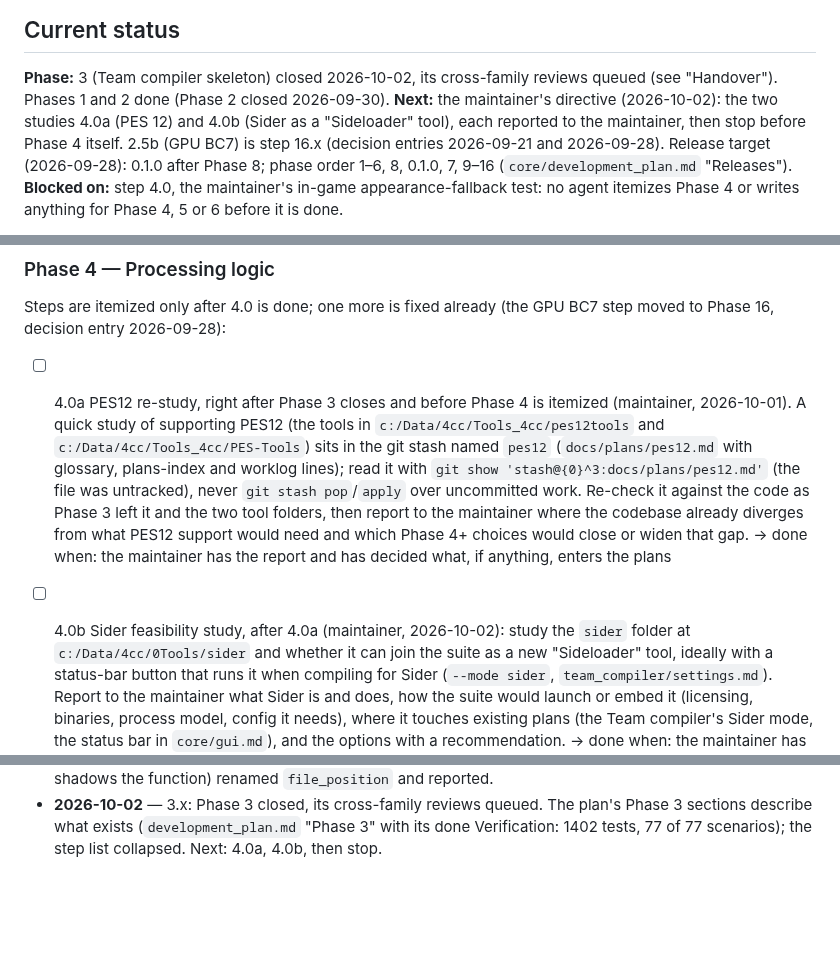
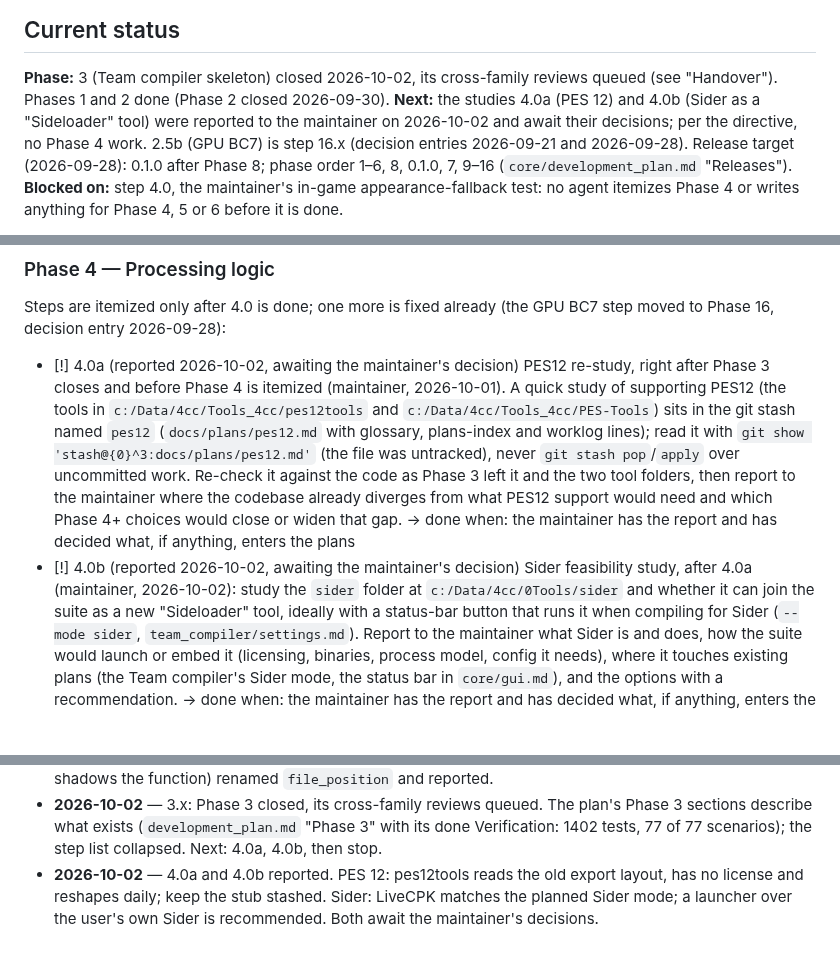
Before and after one commit to the4chancup/4cc-studio, a Markdown page: docs/WORKLOG.md, 3 parts joined by grey strips. GitHub-like rendering; blank space fills up the shorter version.

Commit message:
docs(worklog): the 4.0a and 4.0b studies reported, awaiting decisions
Per the maintainer's directive the session stops here, before Phase 4.

```diff
--- a/docs/WORKLOG.md
+++ b/docs/WORKLOG.md
@@ -11,8 +11,8 @@ is in `AGENTS.md` ("Working documents").
 
 **Phase:** 3 (Team compiler skeleton) closed 2026-10-02, its cross-family reviews queued (see
 "Handover"). Phases 1 and 2 done (Phase 2 closed 2026-09-30).
-**Next:** the maintainer's directive (2026-10-02): the two studies 4.0a (PES 12) and 4.0b (Sider
-as a "Sideloader" tool), each reported to the maintainer, then stop before Phase 4 itself. 2.5b
+**Next:** the studies 4.0a (PES 12) and 4.0b (Sider as a "Sideloader" tool) were reported to the
+maintainer on 2026-10-02 and await their decisions; per the directive, no Phase 4 work. 2.5b
 (GPU BC7) is step 16.x (decision entries 2026-09-21 and 2026-09-28). Release target
 (2026-09-28): 0.1.0 after Phase 8; phase order 1–6, 8, 0.1.0, 7, 9–16
 (`core/development_plan.md` "Releases").
@@ -189,7 +189,7 @@ id=792)` then `Run finished: exit code 0`. Linux: not yet checked, no machine wi
 Steps are itemized only after 4.0 is done; one more is fixed already
 (the GPU BC7 step moved to Phase 16, decision entry 2026-09-28):
 
-- [ ] 4.0a PES12 re-study, right after Phase 3 closes and before Phase 4 is itemized
+- [!] 4.0a (reported 2026-10-02, awaiting the maintainer's decision) PES12 re-study, right after Phase 3 closes and before Phase 4 is itemized
   (maintainer, 2026-10-01). A quick study of supporting PES12 (the tools in
   `c:/Data/4cc/Tools_4cc/pes12tools` and `c:/Data/4cc/Tools_4cc/PES-Tools`) sits in the git
   stash named `pes12` (`docs/plans/pes12.md` with glossary, plans-index and worklog lines);
@@ -199,7 +199,7 @@ Steps are itemized only after 4.0 is done; one more is fixed already
   diverges from what PES12 support would need and which Phase 4+ choices would close or widen
   that gap. → done when: the maintainer has the report and has decided what, if anything, enters
   the plans
-- [ ] 4.0b Sider feasibility study, after 4.0a (maintainer, 2026-10-02): study the `sider`
+- [!] 4.0b (reported 2026-10-02, awaiting the maintainer's decision) Sider feasibility study, after 4.0a (maintainer, 2026-10-02): study the `sider`
   folder at `c:/Data/4cc/0Tools/sider` and whether it can join the suite as a new
   "Sideloader" tool, ideally with a status-bar button that runs it when compiling for Sider
   (`--mode sider`, `team_compiler/settings.md`). Report to the maintainer what Sider is and
@@ -769,3 +769,6 @@ No rationale (→ plan), no decisions (→ `DECISIONS.md`).
 - **2026-10-02** — 3.x: Phase 3 closed, its cross-family reviews queued. The plan's Phase 3
   sections describe what exists (`development_plan.md` "Phase 3" with its done Verification:
   1402 tests, 77 of 77 scenarios); the step list collapsed. Next: 4.0a, 4.0b, then stop.
+- **2026-10-02** — 4.0a and 4.0b reported. PES 12: pes12tools reads the old export layout, has no
+  license and reshapes daily; keep the stub stashed. Sider: LiveCPK matches the planned Sider mode;
+  a launcher over the user's own Sider is recommended. Both await the maintainer's decisions.
```
